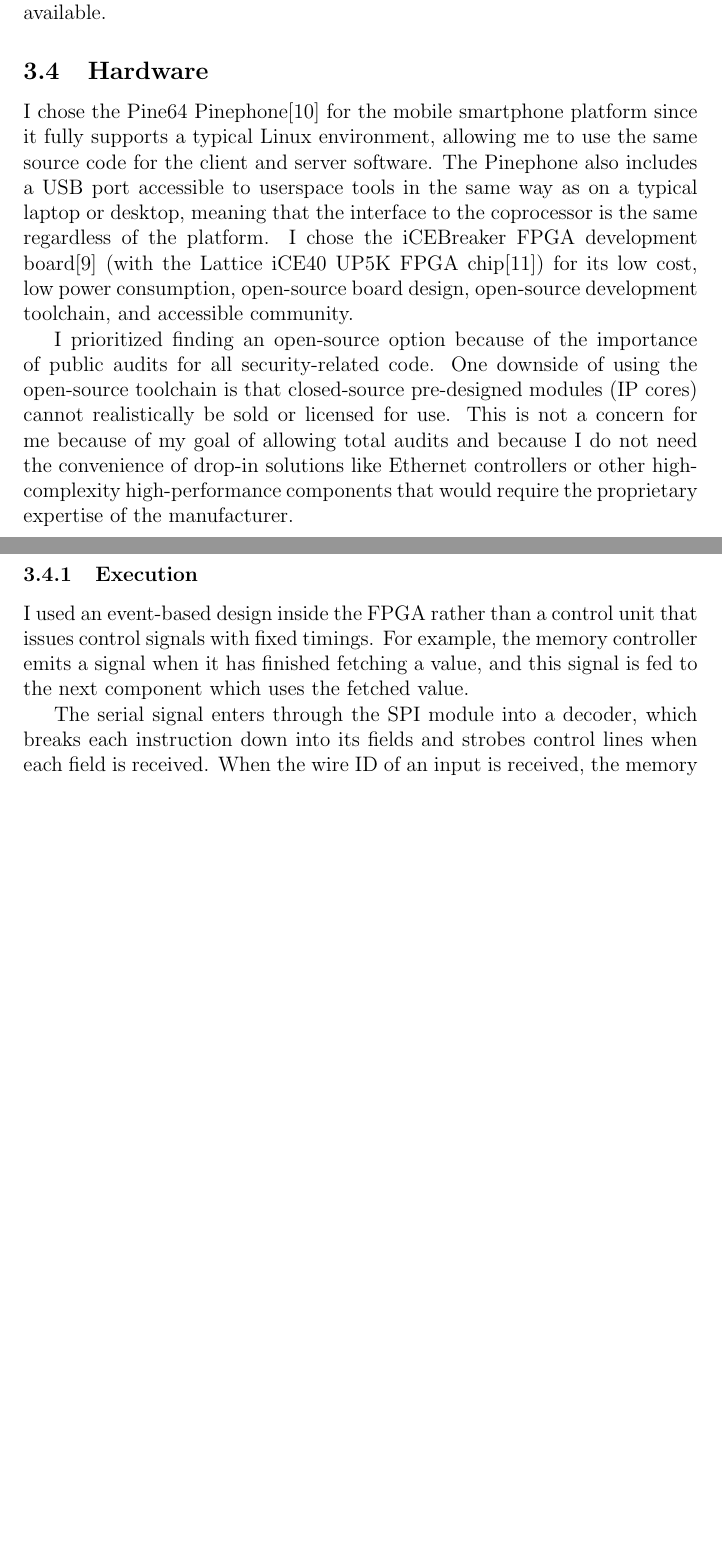
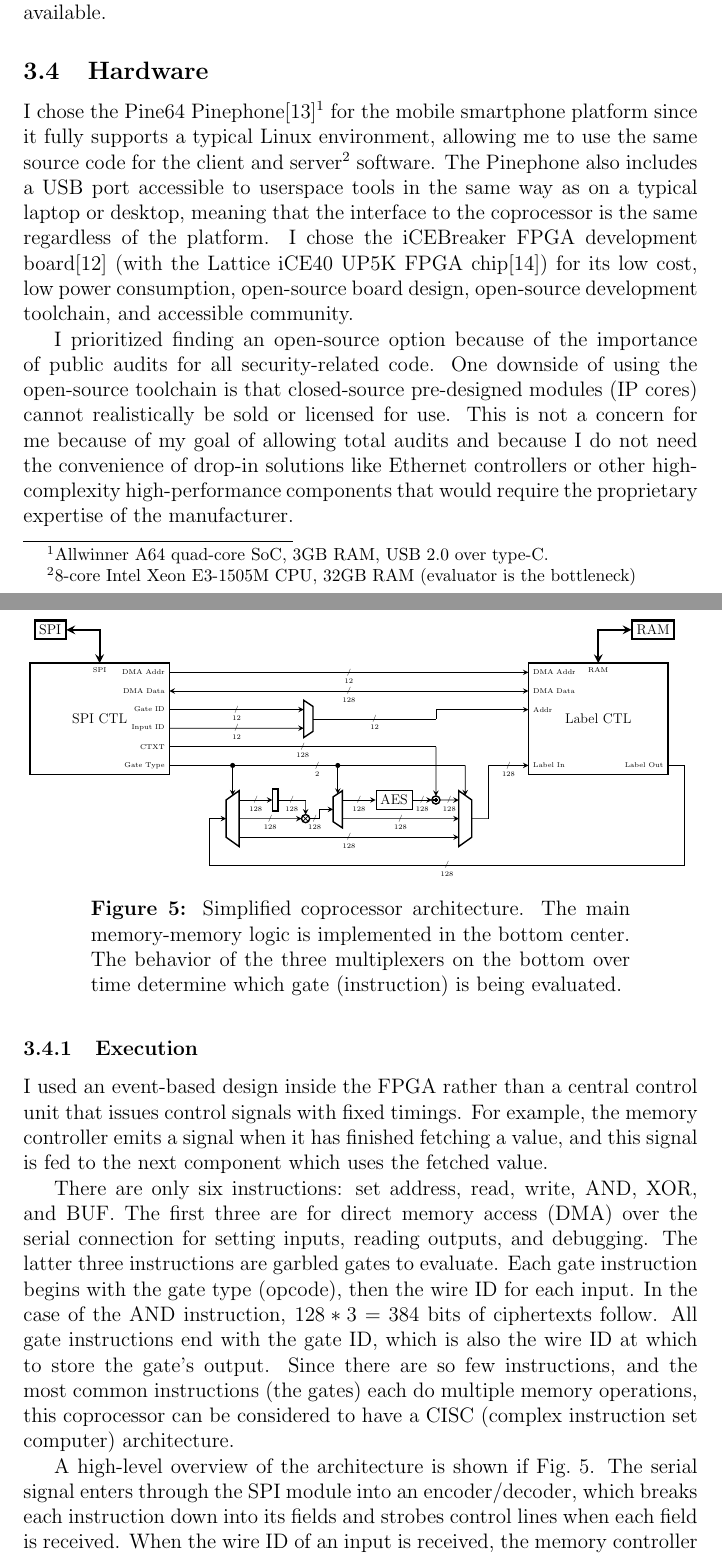
Before and after one commit to gabrielkulp/undergrad-thesis, a LaTeX document (paper/main.tex, which reads paper/figures/architecture.tex, paper/header.tex, paper/sections/3-approach.tex): two parts of pages 24 and 25 of 30 before the commit and two parts of pages 25 and 26 of 35 after it, joined at a grey line, cut so that both start at the same text, the shorter picture padded with empty space. Compiled offline with pdfLaTeX.

Commit message:
paper: apply defense feedback

```diff
--- /dev/null
+++ b/paper/figures/architecture.tex
@@ -0,0 +1,84 @@
+\newcommand{\busline}[1]{-- node[below=1pt] {\tiny #1}}
+\newcommand{\busLP}[1]{-| node[below=1pt] {\tiny #1}}
+\newcommand{\busPL}[1]{|- node[below=1pt] {\tiny #1}}
+\begin{tikzpicture}[scale=.67, every node/.style={scale=.67},
+		>=stealth,
+		external pins width=0,
+		decoration={
+			markings,
+			mark= at position 0.5 with {\node[font=\tiny] {/};}
+		},
+		bus/.style={postaction={decorate}}
+	]
+	\ctikzset{multipoles/dipchip/width=3}
+
+	% SPI CTL module and SPI connection
+	\node at (0,0) [dipchip, num pins=12, hide numbers, no topmark] (spi) {SPI CTL};
+	\node [left,  font=\tiny] at (spi.bpin 12) {DMA Addr};
+	\node [left,  font=\tiny] at (spi.bpin 11) {DMA Data};
+	\node [left,  font=\tiny] at (spi.bpin 10) {Gate ID};
+	\node [left,  font=\tiny] at (spi.bpin  9) {Input ID};
+	\node [left,  font=\tiny] at (spi.bpin  8) {CTXT};
+	\node [left,  font=\tiny] at (spi.bpin  7) {Gate Type};
+	\node [below, font=\tiny] at (spi.n)       {SPI};
+	\draw [very thick, <->] (spi.n) |- ++ (-1,1) node[rectangle, left, draw] {SPI};
+
+
+	% Label CTL module and SPI connection
+	\node at (15,0) [dipchip, num pins=12, hide numbers, no topmark] (arr) {Label CTL};
+	\node [right, font=\tiny] at (arr.bpin 1)  {DMA Addr};
+	\node [right, font=\tiny] at (arr.bpin 2)  {DMA Data};
+	\node [right, font=\tiny] at (arr.bpin 3)  {Addr};
+	\node [right, font=\tiny] at (arr.bpin 6)  {Label In};
+	\node [left,  font=\tiny] at (arr.bpin 7)  {Label Out};
+	\node [below, font=\tiny] at (arr.n)       {RAM};
+	\draw [very thick, <->] (arr.n) |- ++(1,1) node[rectangle, right, draw] {RAM};
+
+	% DMA connection
+	\draw[bus,->]  (spi.bpin 12) \busline{12}  (arr.bpin 1);
+	\draw[bus,<->] (spi.bpin 11) \busline{128} (arr.bpin 2);
+
+	% Wire IDs as Addr
+	\draw[bus,->]  (spi.bpin 10) \busline{12} ++(4.04,0) coordinate(tmp);
+	\node at (tmp) [muxdemux, anchor=blpin 1, muxdemux def={Lh=2, Rh=1.3333, NL=2, NB=0, NR=1,w=.5}] (idMux) {};
+	\draw[bus,->]  (spi.bpin 9)  \busline{12} (idMux.blpin 2);
+	\draw[bus]   (idMux.brpin 1) \busline{12} ++ (3.7,0) coordinate(tmp);
+	\draw[->] (tmp) |- (arr.bpin 3);
+
+	%%% The big mess %%%
+
+	% left and right mux
+	\node at (4,-3) [muxdemux, muxdemux def={Lh=2, Rh=3, NL=1, NB=0, NR=3, NT=1,w=.7}] (lMux) {};
+	\node at (11,-3) [muxdemux, muxdemux def={Lh=3, Rh=2, NL=3, NB=0, NR=1, NT=1,w=.7}] (rMux) {};
+	% middle mux and bottom wires
+	\draw (rMux.lpin 1)++(-3.5,0) node [muxdemux, anchor=brpin 1, muxdemux def={Lh=1.3333, Rh=2, NL=1, NB=0, NR=2, NT=1,w=.5}] (AESMux) {};
+	\draw[bus,->] (AESMux.rpin 2) \busline{128} (rMux.lpin 2);
+	\draw[bus,->] (lMux.rpin 3) \busline{128} (rMux.lpin 3);
+	% gate type lines
+	\draw[bus] (spi.bpin 7) \busline{2} (spi.bpin 7-|rMux.tpin 1) coordinate(tmp);
+	\draw[->] (tmp) -- (rMux.tpin 1);
+	\draw[{Circle[length=1mm, width=1mm]}->, shorten <=-.5mm] (spi.bpin 7-|AESMux.tpin 1) -- (AESMux.tpin 1);
+	\draw[{Circle[length=1mm, width=1mm]}->, shorten <=-.5mm] (spi.bpin 7-|lMux.tpin 1) -- (lMux.tpin 1);
+	% mixer and register at the beginning
+	\draw (lMux.rpin 2) ++ (2,0) node [mixer,scale=.25] (mix) {};
+	\draw[bus] (mix.e) \busline{128} ++ (.3,0) coordinate(tmp);
+	\draw[->] (tmp) |- (AESMux.lpin 1);
+	\draw[bus,->] (lMux.rpin 2) \busline{128} (mix.w);
+	\draw[bus,->] (lMux.rpin 1) \busline{128} ++ (1,0) node[muxdemux, anchor=blpin 1, muxdemux def={Lh=1.2, Rh=1.2, NL=1, NB=0, NR=1, w=.3}] (reg) {};
+	\draw[bus] (reg.rpin 1) \busline{128} (reg.rpin 1-|mix.n) coordinate(tmp);
+	\draw[->] (tmp) -- (mix.n);
+	% AES and XOR
+	\draw[bus,->] (AESMux.rpin 1) \busline{128} ++ (1,0) node[rectangle, right, draw] (aes) {AES};
+	\draw[bus,->] (aes.e|-rMux.lpin 1) \busline{128} ++ (.58,0) coordinate(tmp);
+	\node at (tmp) [adder,anchor=w,scale=.25] (xor) {};
+	\draw[bus,->] (xor) \busline{128} (rMux.lpin 1);
+	\draw[bus] (spi.bpin 8) \busline{128} (spi.bpin 8-|xor.n) coordinate(tmp);
+	\draw[->] (tmp) -- (xor.n);
+	% output
+	\draw (rMux.rpin 1) -- ++ (.5,0) coordinate(tmp) -- (tmp|-arr.bpin 6) coordinate(tmp);
+	\draw[bus,->] (tmp) \busline{128} (arr.bpin 6);
+	% input
+	\draw (arr.bpin 7) -| ++ (.5,-3) coordinate(tmp1) (lMux.lpin 1) ++ (-.5,0) coordinate(tmp2);
+	\draw[bus] (tmp1) \busline{128} (tmp1-|tmp2) coordinate(tmp);
+	\draw[->] (tmp) |- (lMux.lpin 1);
+\end{tikzpicture}
--- a/paper/header.tex
+++ b/paper/header.tex
@@ -21,6 +21,9 @@
 \usetikzlibrary{decorations.pathmorphing}
 \usetikzlibrary{calc, positioning}
 \usetikzlibrary{shapes.arrows}
+\usetikzlibrary{calc,decorations.markings}
+\usetikzlibrary{arrows,shapes}
+\usetikzlibrary{arrows.meta}
 \ctikzset{logic ports=ieee,logic ports/scale=1}
 
 \makeatletter
@@ -34,12 +37,12 @@
 
 %%%%%   temporary stuff useful while writing   %%%%%
 \makeatletter
-\setkeys{Gin}{draft=false} % show graphics even in draft mode
+%\setkeys{Gin}{draft=false} % show graphics even in draft mode
 \usepackage{ifdraft, xcolor, xspace}
 \newcommand{\comment} [1] {%
 	\ifdraft%
 		{{\color{red}\textit{#1}}\xspace}% else:
-		{\@latex@warning{Unresolved comment outside draft}}%
+		{\@latex@warning{Unresolved comment: #1}}%
 }
 \makeatother
 
--- a/paper/sections/3-approach.tex
+++ b/paper/sections/3-approach.tex
@@ -41,13 +41,22 @@ I implemented the evaluation logic three ways. First, I write idiomatic Python c
 In the default configuration, the evaluator script checks for the presence of the coprocessor, and falls back to the software implementation if it is not available.
 
 \subsection{Hardware}\label{sec:hw}
-I chose the Pine64 Pinephone\cite{Pinephone} for the mobile smartphone platform since it fully supports a typical Linux environment, allowing me to use the same source code for the client and server software. The Pinephone also includes a USB port accessible to userspace tools in the same way as on a typical laptop or desktop, meaning that the interface to the coprocessor is the same regardless of the platform. I chose the iCEBreaker FPGA development board\cite{iCEBreaker} (with the Lattice iCE40 UP5K FPGA chip\cite{LatticePage}) for its low cost, low power consumption, open-source board design, open-source development toolchain, and accessible community.
+I chose the Pine64 Pinephone\cite{Pinephone}\footnote{Allwinner A64 quad-core SoC, 3GB RAM, USB 2.0 over type-C.} for the mobile smartphone platform since it fully supports a typical Linux environment, allowing me to use the same source code for the client and server\footnote{8-core Intel Xeon E3-1505M CPU, 32GB RAM (evaluator is the bottleneck)} software. The Pinephone also includes a USB port accessible to userspace tools in the same way as on a typical laptop or desktop, meaning that the interface to the coprocessor is the same regardless of the platform. I chose the iCEBreaker FPGA development board\cite{iCEBreaker} (with the Lattice iCE40 UP5K FPGA chip\cite{LatticePage}) for its low cost, low power consumption, open-source board design, open-source development toolchain, and accessible community.
 
 I prioritized finding an open-source option because of the importance of public audits for all security-related code. One downside of using the open-source toolchain is that closed-source pre-designed modules (IP cores) cannot realistically be sold or licensed for use. This is not a concern for me because of my goal of allowing total audits and because I do not need the convenience of drop-in solutions like Ethernet controllers or other high-complexity high-performance components that would require the proprietary expertise of the manufacturer.
 
 \subsubsection{Execution}
-I used an event-based design inside the FPGA rather than a control unit that issues control signals with fixed timings. For example, the memory controller emits a signal when it has finished fetching a value, and this signal is fed to the next component which uses the fetched value.
+\begin{figure}
+	\centering
+	\input{figures/architecture.tex}
+	\caption{Simplified coprocessor architecture. The main memory-memory logic is implemented in the bottom center. The behavior of the three multiplexers on the bottom over time determine which gate (instruction) is being evaluated.}%
+	\label{fig:arch}
+\end{figure}
 
-The serial signal enters through the SPI module into a decoder, which breaks each instruction down into its fields and strobes control lines when each field is received. When the wire ID of an input is received, the memory controller fetches the wire label stored at that address. If it is the second wire ID of the gate and it is an XOR gate, then the second fetched wire label is combined with the first with XOR, and the result is held until the gate ID (destination wire label address) is received. Once received, the result is stored at that address.
+I used an event-based design inside the FPGA rather than a central control unit that issues control signals with fixed timings. For example, the memory controller emits a signal when it has finished fetching a value, and this signal is fed to the next component which uses the fetched value.
+
+There are only six instructions: set address, read, write, AND, XOR, and BUF. The first three are for direct memory access (DMA) over the serial connection for setting inputs, reading outputs, and debugging. The latter three instructions are garbled gates to evaluate. Each gate instruction begins with the gate type (opcode), then the wire ID for each input. In the case of the AND instruction, $128*3=384$ bits of ciphertexts follow. All gate instructions end with the gate ID, which is also the wire ID at which to store the gate's output. Since there are so few instructions, and the most common instructions (the gates) each do multiple memory operations, this coprocessor can be considered to have a CISC (complex instruction set computer) architecture.
+
+A high-level overview of the architecture is shown if Fig.~\ref{fig:arch}. The serial signal enters through the SPI module into an encoder/decoder, which breaks each instruction down into its fields and strobes control lines when each field is received. When the wire ID of an input is received, the memory controller fetches the wire label stored at that address. If it is the second wire ID of the gate and it is an XOR gate, then the second fetched wire label is combined with the first with XOR, and the result is held until the gate ID (destination wire label address) is received. Once received, the result is stored at that address.
 
 If the gate type is an AND gate, then the two fetched values are combined to form the input to the AES hash function and the point-and-permute pointer. Once the AES encryption is complete (which occurs while the first ciphertext is being received), the hash is held until the index of the most recently received ciphertext matches the point-and-permute pointer, at which point they are combined with XOR and the result is held until the gate ID arrives. In all cases, the final result is stored as soon as the gate ID arrives.
```
Also changed, not shown: paper/main.tex (+1 -1 lines), paper/references.bib (+12 -0 lines), paper/sections/1-introduction.tex (+4 -6 lines), paper/sections/2-background.tex (+25 -23 lines), paper/sections/4-results.tex (+14 -3 lines), paper/sections/5-conclusion.tex (+4 -6 lines), paper/sections/3-approach.tex (7 more changed lines).
